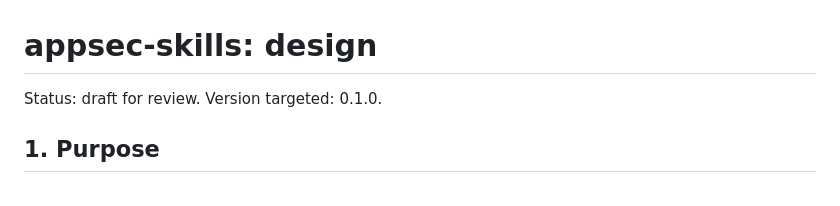
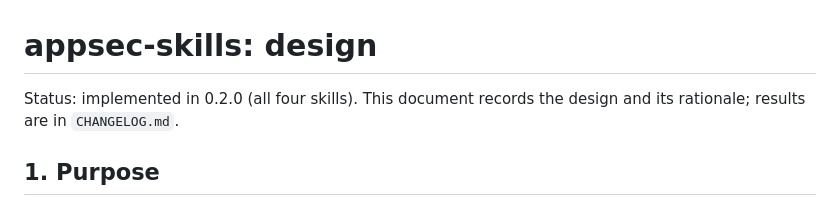
Before and after one commit to mbart75/appsec-skills, a Markdown page: docs/design.md, the part around the change. Rendered like a GitHub page.

```diff
--- a/docs/design.md
+++ b/docs/design.md
@@ -1,6 +1,6 @@
 # appsec-skills: design
 
-Status: draft for review. Version targeted: 0.1.0.
+Status: implemented in 0.2.0 (all four skills). This document records the design and its rationale; results are in `CHANGELOG.md`.
 
 ## 1. Purpose
 
```
Also changed, not shown: CHANGELOG.md (+1 -1 lines).
